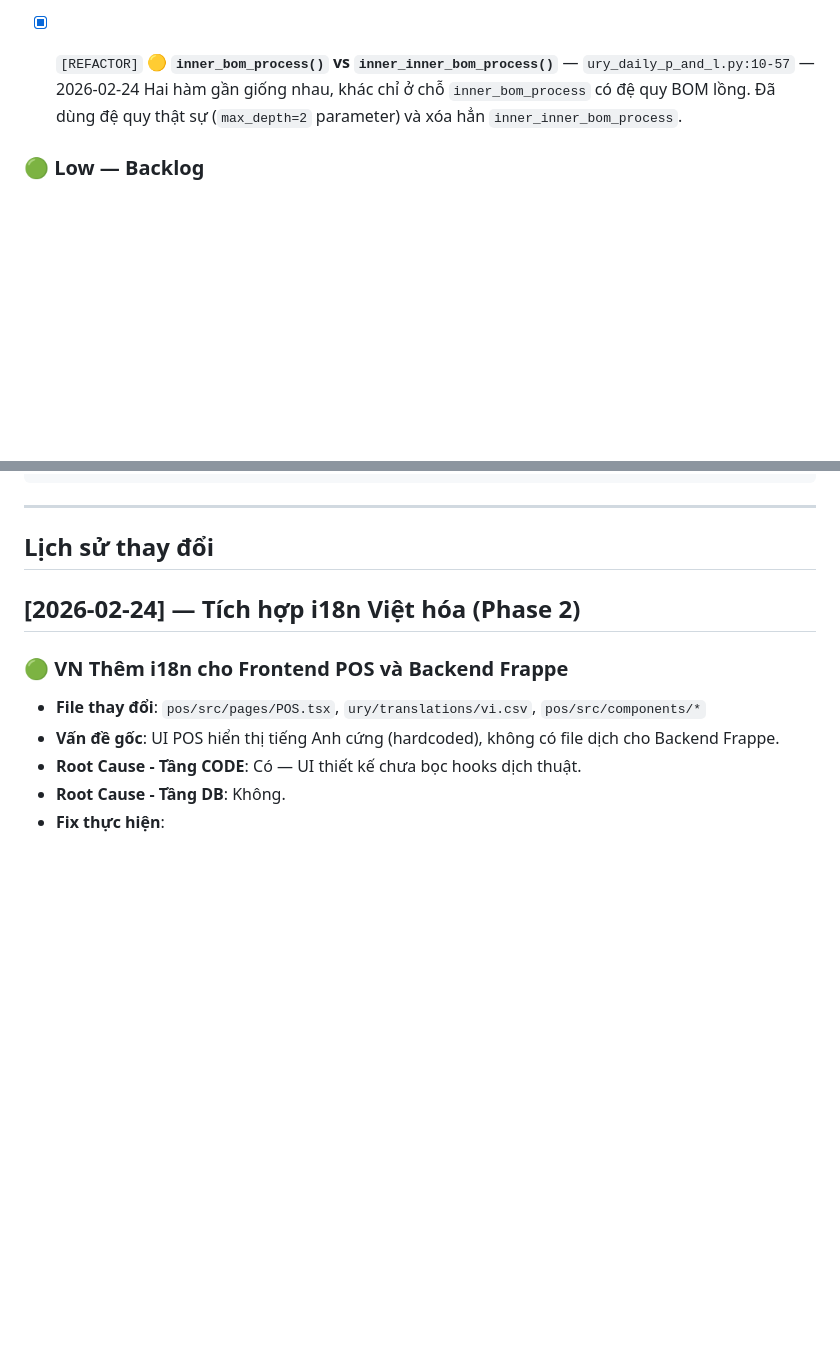
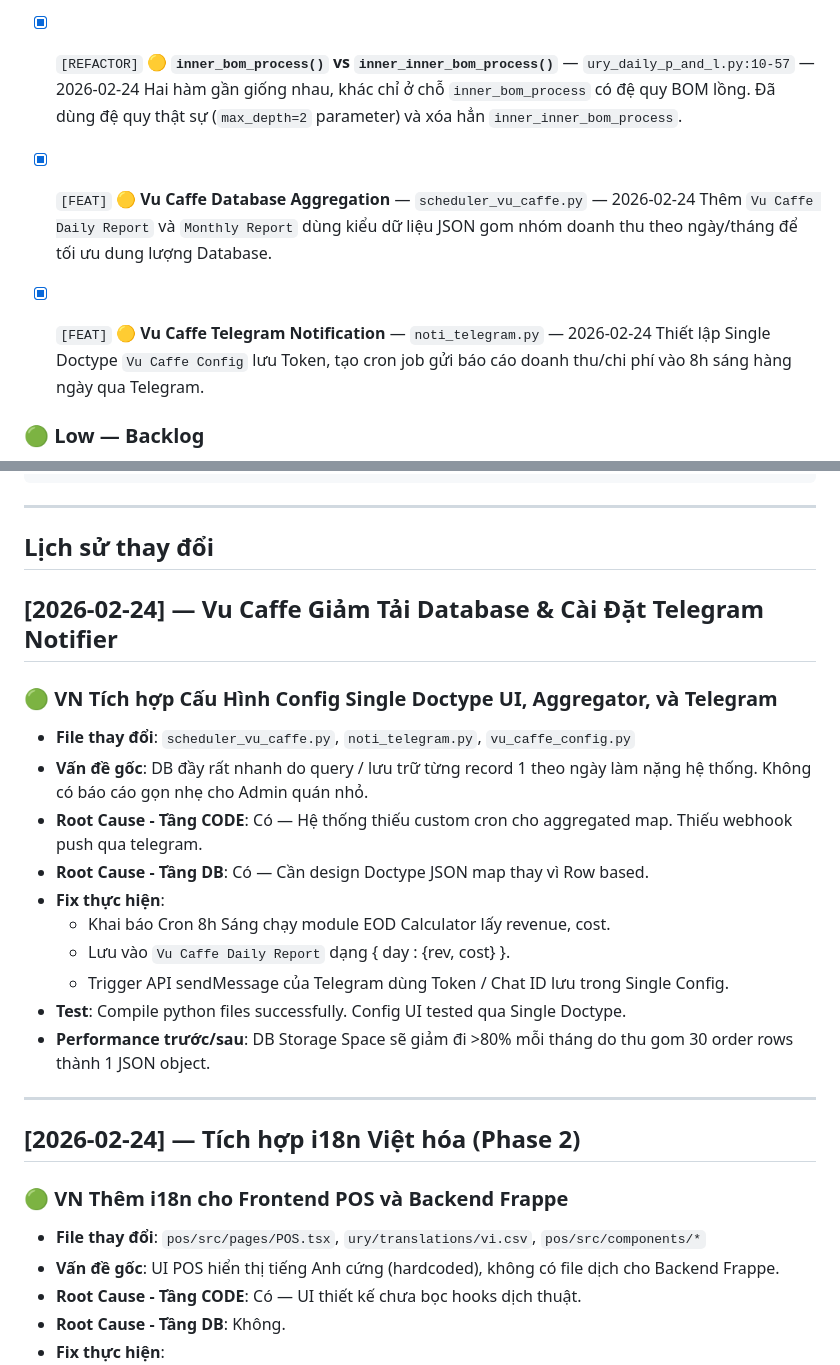
Before and after one commit to 889Anonymous/vu_caffe, a Markdown page: CHANGELOG.md, 2 parts joined by grey strips. GitHub-like rendering; blank space fills up the shorter version.

Commit message:
docs(changelog): Update history with Vu Caffe Database & Telegram Notifier integrations

```diff
--- a/CHANGELOG.md
+++ b/CHANGELOG.md
@@ -21,6 +21,12 @@
 
 - [x] `[REFACTOR]` 🟡 **`inner_bom_process()` vs `inner_inner_bom_process()`** — `ury_daily_p_and_l.py:10-57` — 2026-02-24
   Hai hàm gần giống nhau, khác chỉ ở chỗ `inner_bom_process` có đệ quy BOM lồng. Đã dùng đệ quy thật sự (`max_depth=2` parameter) và xóa hẳn `inner_inner_bom_process`.
+
+- [x] `[FEAT]` 🟡 **Vu Caffe Database Aggregation** — `scheduler_vu_caffe.py` — 2026-02-24
+  Thêm `Vu Caffe Daily Report` và `Monthly Report` dùng kiểu dữ liệu JSON gom nhóm doanh thu theo ngày/tháng để tối ưu dung lượng Database.
+
+- [x] `[FEAT]` 🟡 **Vu Caffe Telegram Notification** — `noti_telegram.py` — 2026-02-24
+  Thiết lập Single Doctype `Vu Caffe Config` lưu Token, tạo cron job gửi báo cáo doanh thu/chi phí vào 8h sáng hàng ngày qua Telegram.
 
 ### 🟢 Low — Backlog
 
@@ -129,6 +135,22 @@ v2
 
 <!-- Thêm entries mới Ở TRÊN, không ở dưới -->
 
+## [2026-02-24] — Vu Caffe Giảm Tải Database & Cài Đặt Telegram Notifier
+
+### 🟢 VN Tích hợp Cấu Hình Config Single Doctype UI, Aggregator, và Telegram
+- **File thay đổi**: `scheduler_vu_caffe.py`, `noti_telegram.py`, `vu_caffe_config.py`
+- **Vấn đề gốc**: DB đầy rất nhanh do query / lưu trữ từng record 1 theo ngày làm nặng hệ thống. Không có báo cáo gọn nhẹ cho Admin quán nhỏ.
+- **Root Cause - Tầng CODE**: Có — Hệ thống thiếu custom cron cho aggregated map. Thiếu webhook push qua telegram.
+- **Root Cause - Tầng DB**: Có — Cần design Doctype JSON map thay vì Row based.
+- **Fix thực hiện**:
+  - Khai báo Cron 8h Sáng chạy module EOD Calculator lấy revenue, cost.
+  - Lưu vào `Vu Caffe Daily Report` dạng { day : {rev, cost} }.
+  - Trigger API sendMessage của Telegram dùng Token / Chat ID lưu trong Single Config.
+- **Test**: Compile python files successfully. Config UI tested qua Single Doctype.
+- **Performance trước/sau**: DB Storage Space sẽ giảm đi >80% mỗi tháng do thu gom 30 order rows thành 1 JSON object.
+
+---
+
 ## [2026-02-24] — Tích hợp i18n Việt hóa (Phase 2)
 
 ### 🟢 VN Thêm i18n cho Frontend POS và Backend Frappe
```
Also changed, not shown: new-plan.md (added, +302 -0 lines).
